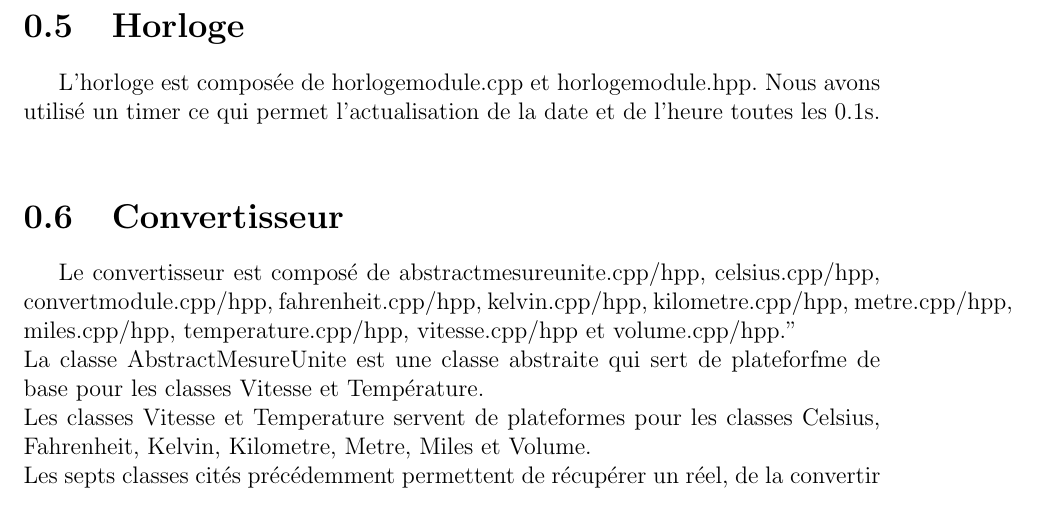
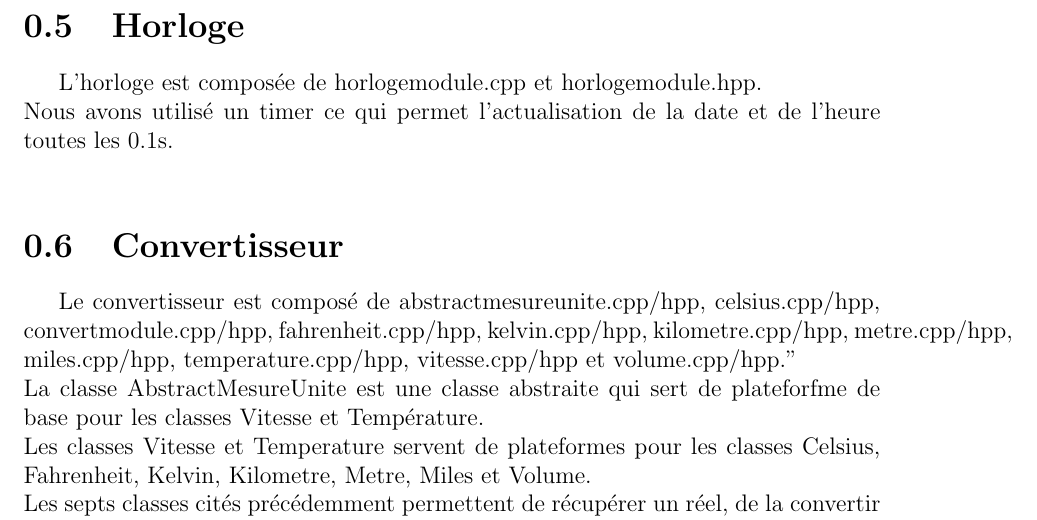
Before and after one commit to PierreFontaine/poo_project, a LaTeX document (doc/compteRendu/rapport.tex): part of page 8 of 8, cut so that both start at the same text. Compiled offline with pdfLaTeX.

Commit message:
blurpblurp

```diff
--- a/doc/compteRendu/rapport.tex
+++ b/doc/compteRendu/rapport.tex
@@ -33,7 +33,8 @@
   \section{Actualité}
     ***La recherche d'actualité est composée de actudata.cpp/hpp, actumodule.cpp/hpp.\\
   \section{Horloge}
-    L'horloge est composée de horlogemodule.cpp et horlogemodule.hpp. Nous avons utilisé un timer ce qui permet l'actualisation de la date et de l'heure toutes les 0.1s.\\
+    L'horloge est composée de horlogemodule.cpp et horlogemodule.hpp.\\
+    Nous avons utilisé un timer ce qui permet l'actualisation de la date et de l'heure toutes les 0.1s.\\
   \section{Convertisseur}
     Le convertisseur est composé de abstractmesureunite.cpp/hpp, celsius.cpp/hpp, convertmodule.cpp/hpp, fahrenheit.cpp/hpp, kelvin.cpp/hpp, kilometre.cpp/hpp, metre.cpp/hpp, miles.cpp/hpp, temperature.cpp/hpp, vitesse.cpp/hpp et volume.cpp/hpp."\\
     La classe AbstractMesureUnite est une classe abstraite qui sert de plateforfme de base pour les classes Vitesse et Température.\\
```
Also changed, not shown: doc/compteRendu/rapport.pdf.
